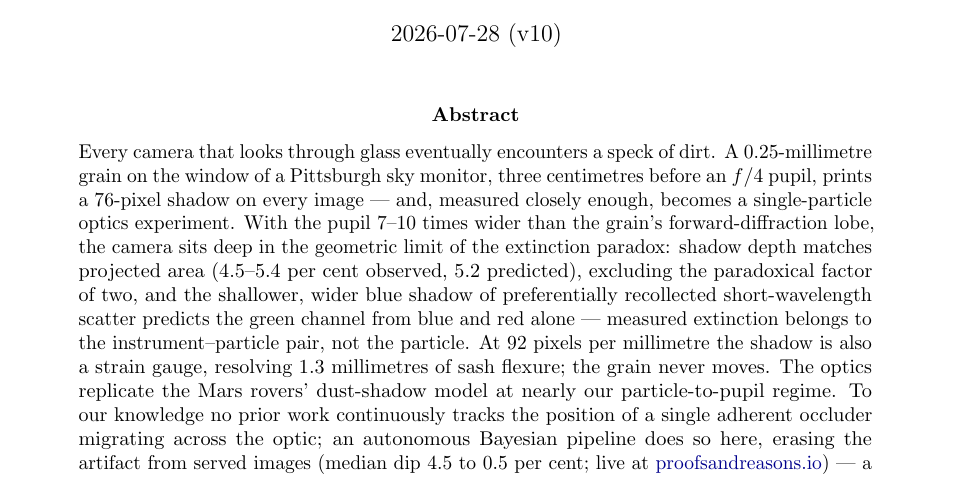
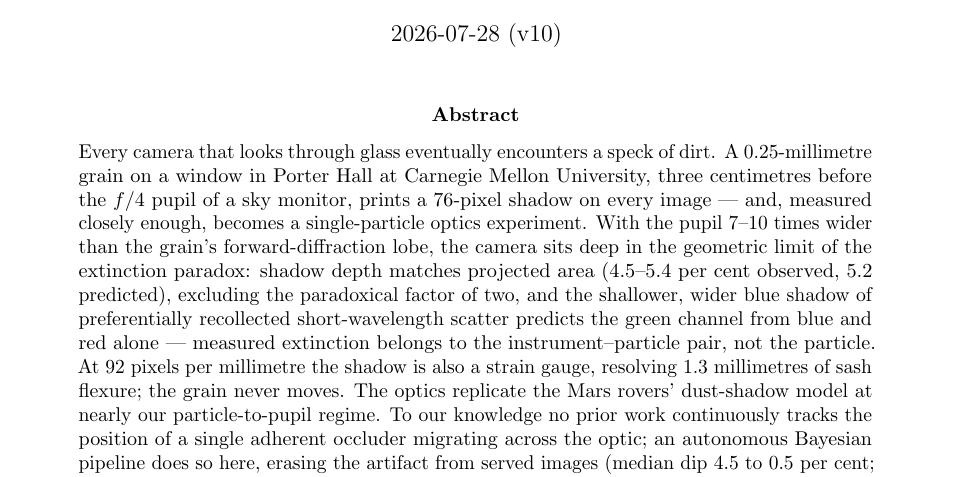
Before and after one commit to simon-dedeo/cmu-skyline-monitor, a LaTeX paper (spot_paper/SPOT_FIT.tex): part of page 1 of 17, cut so that both start at the same text. Compiled offline with pdfLaTeX.

Commit message:
Abstract: locate the grain in Porter Hall, Carnegie Mellon
Co-Authored-By: Claude Fable 5 <noreply@anthropic.com>

```diff
--- a/spot_paper/SPOT_FIT.tex
+++ b/spot_paper/SPOT_FIT.tex
@@ -33,8 +33,9 @@
 \begin{abstract}
 \noindent
 Every camera that looks through glass eventually encounters a speck of dirt. A
-0.25-millimetre grain on the window of a Pittsburgh sky monitor, three centimetres
-before an $f/4$ pupil, prints a 76-pixel shadow on every image --- and, measured
+0.25-millimetre grain on a window in Porter Hall at Carnegie Mellon University,
+three centimetres before the $f/4$ pupil of a sky monitor, prints a 76-pixel shadow
+on every image --- and, measured
 closely enough, becomes a single-particle optics experiment. With the pupil 7--10
 times wider than the grain's forward-diffraction lobe, the camera sits deep in the
 geometric limit of the extinction paradox: shadow depth matches projected area
```
Also changed, not shown: spot_paper/SPOT_FIT.pdf, 1 other file.
